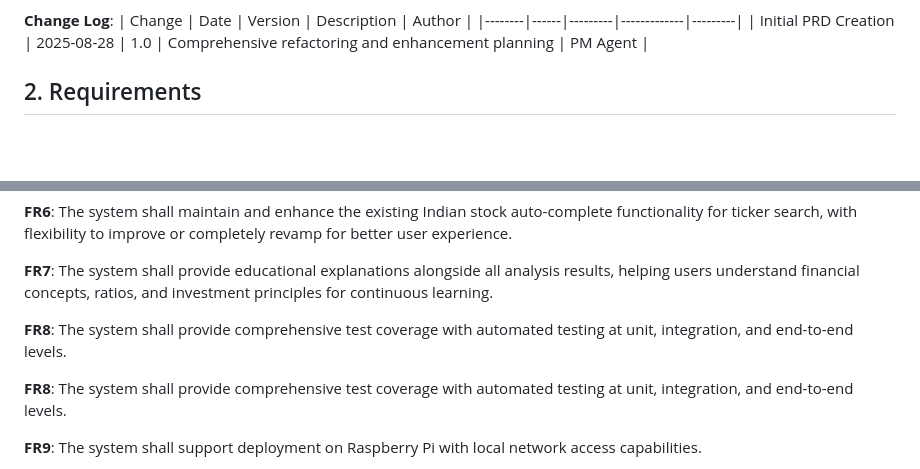
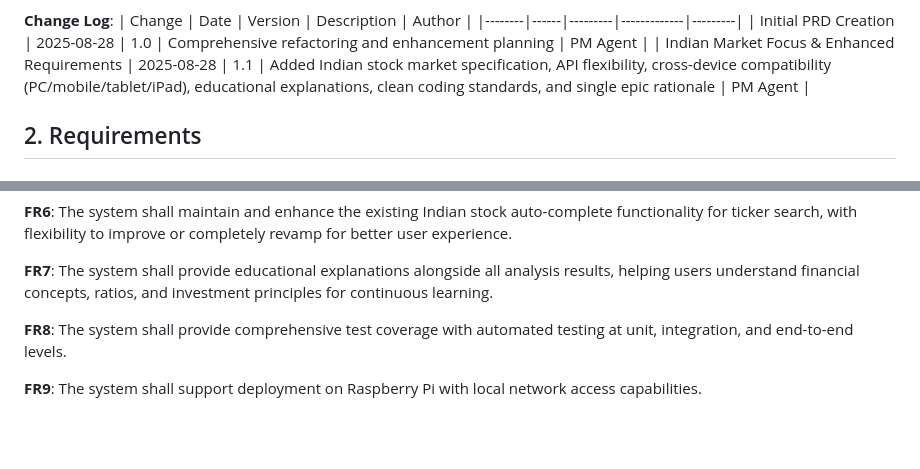
Before and after one commit to puneethr09/stock_fundamental, a Markdown page: docs/prd.md, 2 parts joined by grey strips. Rendered like a GitHub page; blank space fills up the shorter version.

Commit message:
docs: Update PRD version log to v1.1 and fix duplicate requirement
- Add version 1.1 entry in change log documenting all enhancements made
- Fix duplicate FR8 requirement (removed duplicate entry)
- Properly track version history with detailed change descriptions
- Maintain professional documentation standards with accurate versioning

```diff
--- a/docs/prd.md
+++ b/docs/prd.md
@@ -69,6 +69,7 @@ The current application provides basic fundamental analysis but lacks the depth
 | Change | Date | Version | Description | Author |
 |--------|------|---------|-------------|---------|
 | Initial PRD Creation | 2025-08-28 | 1.0 | Comprehensive refactoring and enhancement planning | PM Agent |
+| Indian Market Focus & Enhanced Requirements | 2025-08-28 | 1.1 | Added Indian stock market specification, API flexibility, cross-device compatibility (PC/mobile/tablet/iPad), educational explanations, clean coding standards, and single epic rationale | PM Agent |
 
 ## 2. Requirements
 
@@ -87,8 +88,6 @@ The current application provides basic fundamental analysis but lacks the depth
 **FR6**: The system shall maintain and enhance the existing Indian stock auto-complete functionality for ticker search, with flexibility to improve or completely revamp for better user experience.
 
 **FR7**: The system shall provide educational explanations alongside all analysis results, helping users understand financial concepts, ratios, and investment principles for continuous learning.
-
-**FR8**: The system shall provide comprehensive test coverage with automated testing at unit, integration, and end-to-end levels.
 
 **FR8**: The system shall provide comprehensive test coverage with automated testing at unit, integration, and end-to-end levels.
 
```
